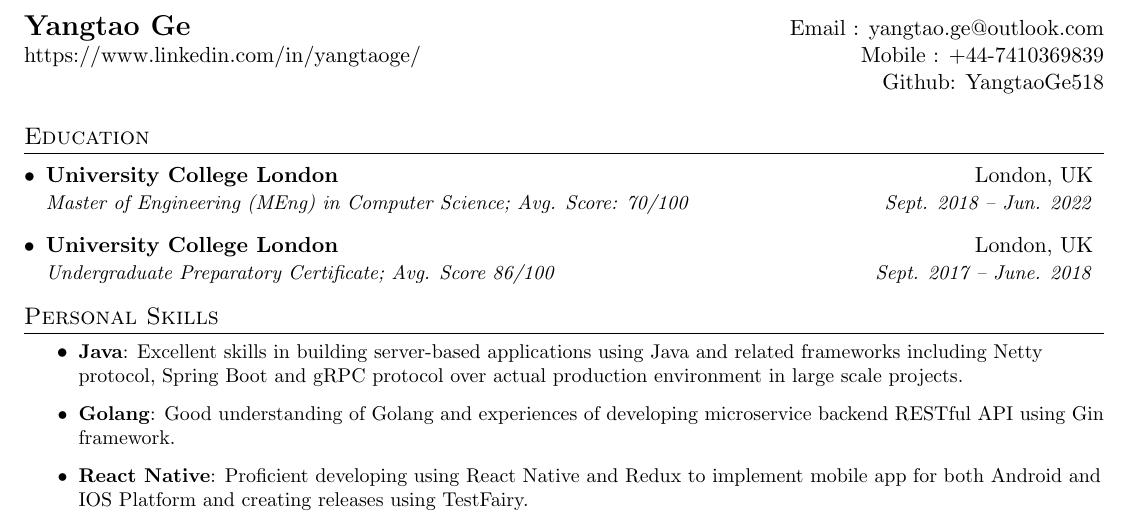
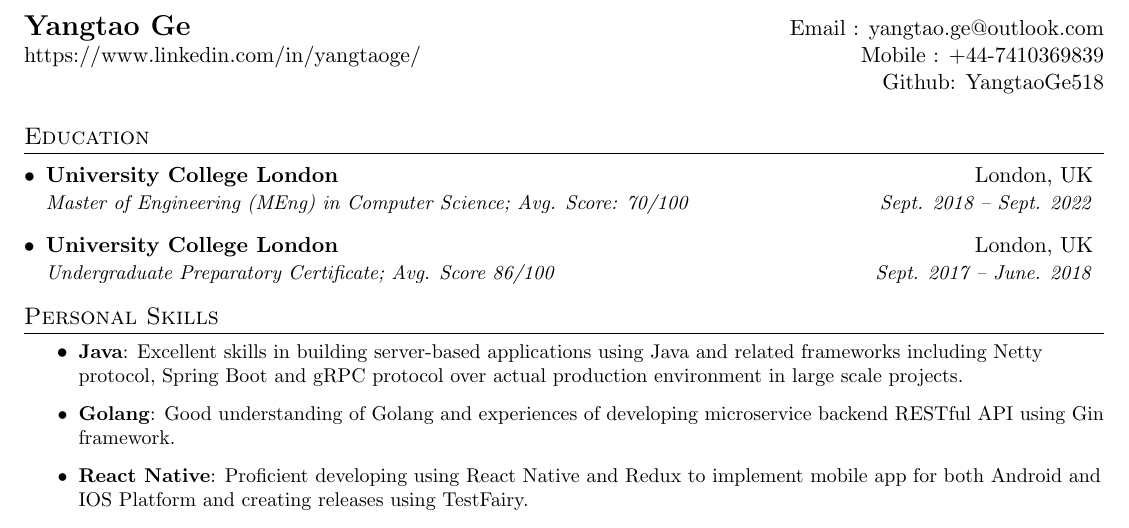
Before and after one commit to YangtaoGe518/Resume-EN, a LaTeX CV (Resume.tex): part of page 1 of 2, cut so that both start at the same text. Compiled offline with pdfLaTeX.

Commit message:
update graduation date

```diff
--- a/Resume.tex
+++ b/Resume.tex
@@ -79,7 +79,7 @@
   \resumeSubHeadingListStart
     \resumeSubheading
       {University College London}{London, UK}
-      {Master of Engineering (MEng) in Computer Science;  Avg. Score: 70/100}{Sept. 2018 -- Jun. 2022}
+      {Master of Engineering (MEng) in Computer Science;  Avg. Score: 70/100}{Sept. 2018 -- Sept. 2022}
     \resumeSubheading
       {University College London}{London, UK}
       {Undergraduate Preparatory Certificate;  Avg. Score 86/100}{Sept. 2017 -- June. 2018}
```
Also changed, not shown: Resume.pdf.
